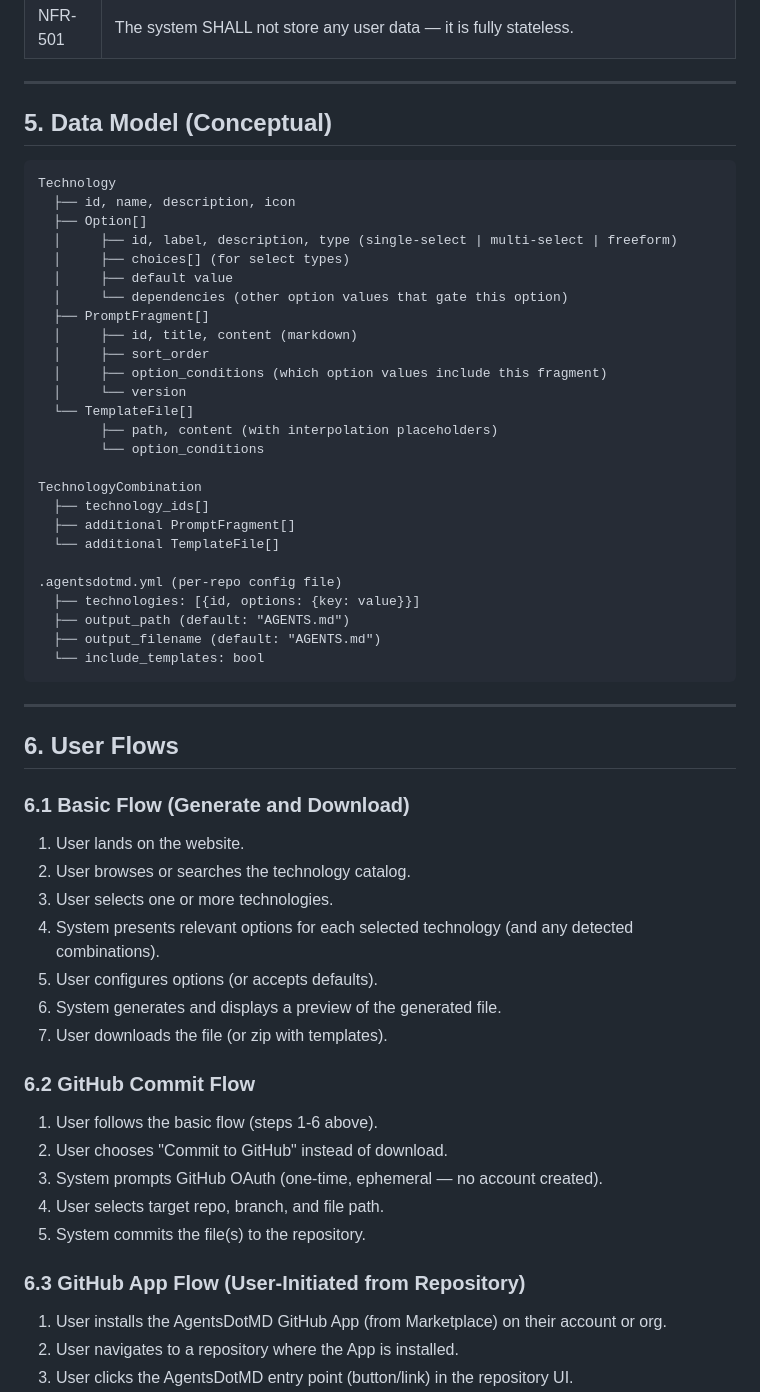
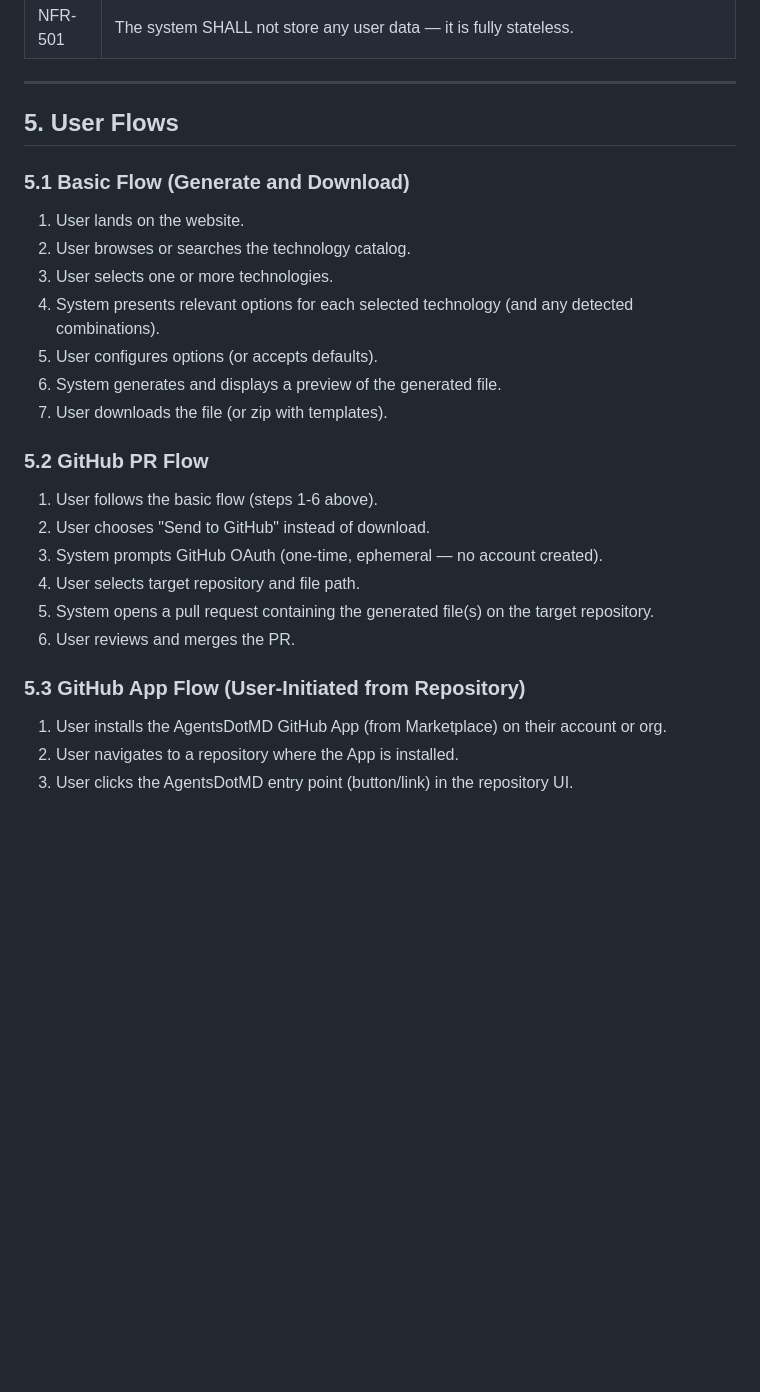
Before and after one commit to GarrettPeake/AgentsDotMD, a Markdown page: REQUIREMENTS.md, the part around one of its changes. Rendered like a GitHub page; blank space fills up the shorter version.

````diff
--- a/REQUIREMENTS.md
+++ b/REQUIREMENTS.md
@@ -208,42 +188,9 @@ The GitHub Action is for users who want to **regenerate** their `AGENTS.md` on a
 
 ---
 
-## 5. Data Model (Conceptual)
+## 5. User Flows
 
-```
-Technology
-  ├── id, name, description, icon
-  ├── Option[]
-  │     ├── id, label, description, type (single-select | multi-select | freeform)
-  │     ├── choices[] (for select types)
-  │     ├── default value
-  │     └── dependencies (other option values that gate this option)
-  ├── PromptFragment[]
-  │     ├── id, title, content (markdown)
-  │     ├── sort_order
-  │     ├── option_conditions (which option values include this fragment)
-  │     └── version
-  └── TemplateFile[]
-        ├── path, content (with interpolation placeholders)
-        └── option_conditions
-
-TechnologyCombination
-  ├── technology_ids[]
-  ├── additional PromptFragment[]
-  └── additional TemplateFile[]
-
-.agentsdotmd.yml (per-repo config file)
-  ├── technologies: [{id, options: {key: value}}]
-  ├── output_path (default: "AGENTS.md")
-  ├── output_filename (default: "AGENTS.md")
-  └── include_templates: bool
-```
-
----
-
-## 6. User Flows
-
-### 6.1 Basic Flow (Generate and Download)
+### 5.1 Basic Flow (Generate and Download)
 1. User lands on the website.
 2. User browses or searches the technology catalog.
 3. User selects one or more technologies.
@@ -252,14 +199,15 @@ TechnologyCombination
 6. System generates and displays a preview of the generated file.
 7. User downloads the file (or zip with templates).
 
-### 6.2 GitHub Commit Flow
+### 5.2 GitHub PR Flow
 1. User follows the basic flow (steps 1-6 above).
-2. User chooses "Commit to GitHub" instead of download.
+2. User chooses "Send to GitHub" instead of download.
 3. System prompts GitHub OAuth (one-time, ephemeral — no account created).
-4. User selects target repo, branch, and file path.
-5. System commits the file(s) to the repository.
+4. User selects target repository and file path.
+5. System opens a pull request containing the generated file(s) on the target repository.
+6. User reviews and merges the PR.
 
-### 6.3 GitHub App Flow (User-Initiated from Repository)
+### 5.3 GitHub App Flow (User-Initiated from Repository)
 1. User installs the AgentsDotMD GitHub App (from Marketplace) on their account or org.
 2. User navigates to a repository where the App is installed.
 3. User clicks the AgentsDotMD entry point (button/link) in the repository UI.
````
Also changed, not shown: other parts of REQUIREMENTS.md (+22 -61 lines).
